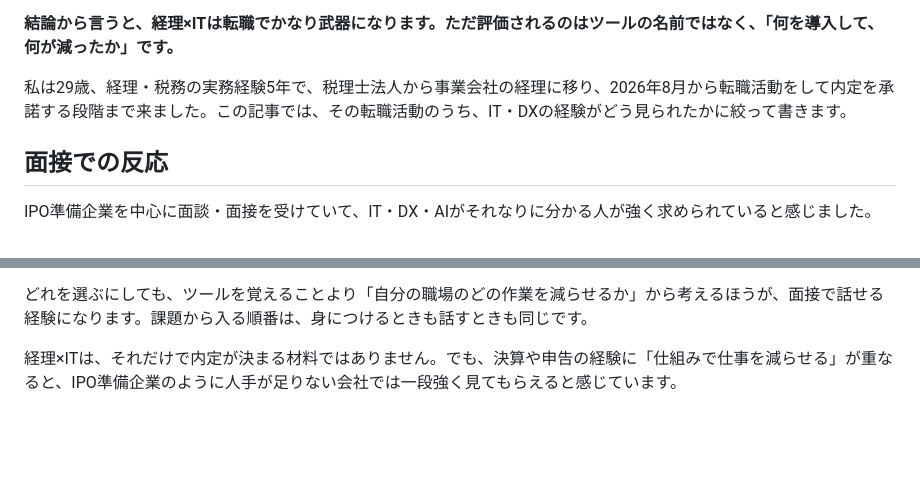
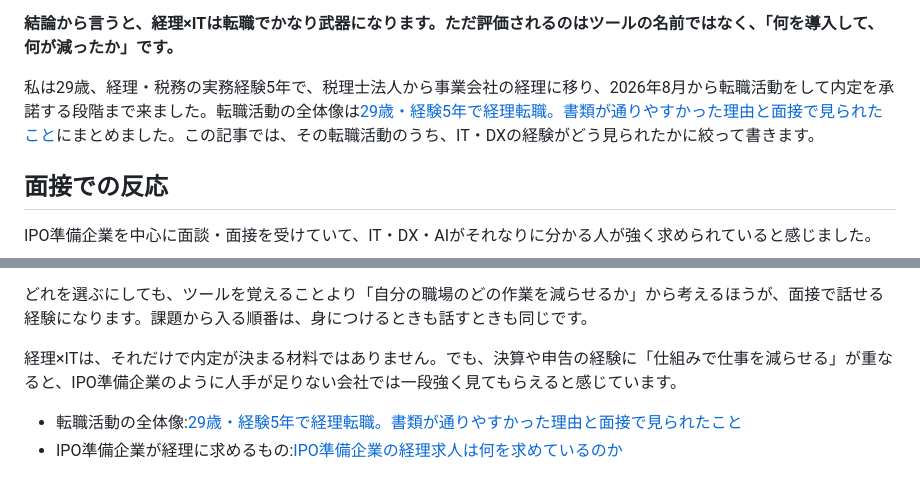
Before and after one commit to shirokumakaikei/shirokumakaikei.github.io, a Markdown page: content/articles/keiri-it-dx-tenshoku.md, 2 parts joined by grey strips. GitHub-like rendering; blank space fills up the shorter version.

```diff
--- a/content/articles/keiri-it-dx-tenshoku.md
+++ b/content/articles/keiri-it-dx-tenshoku.md
@@ -13,7 +13,7 @@ date: 2026-11-02
 
 **結論から言うと、経理×ITは転職でかなり武器になります。ただ評価されるのはツールの名前ではなく、「何を導入して、何が減ったか」です。**
 
-私は29歳、経理・税務の実務経験5年で、税理士法人から事業会社の経理に移り、2026年8月から転職活動をして内定を承諾する段階まで来ました。この記事では、その転職活動のうち、IT・DXの経験がどう見られたかに絞って書きます。
+私は29歳、経理・税務の実務経験5年で、税理士法人から事業会社の経理に移り、2026年8月から転職活動をして内定を承諾する段階まで来ました。転職活動の全体像は[29歳・経験5年で経理転職。書類が通りやすかった理由と面接で見られたこと](tenshoku-29sai-keiri.html)にまとめました。この記事では、その転職活動のうち、IT・DXの経験がどう見られたかに絞って書きます。
 
 ## 面接での反応
 
@@ -75,3 +75,6 @@ ITの話は、次の順番で組み立てると伝わりやすいと考えてい
 <!-- AFFILIATE: 転職エージェント -->
 
 経理×ITは、それだけで内定が決まる材料ではありません。でも、決算や申告の経験に「仕組みで仕事を減らせる」が重なると、IPO準備企業のように人手が足りない会社では一段強く見てもらえると感じています。
+
+- 転職活動の全体像:[29歳・経験5年で経理転職。書類が通りやすかった理由と面接で見られたこと](tenshoku-29sai-keiri.html)
+- IPO準備企業が経理に求めるもの:[IPO準備企業の経理求人は何を求めているのか](ipo-junbi-keiri-kyujin.html)
```
Also changed, not shown: content/articles/tenshoku-29sai-keiri.md (+9 -0 lines).
